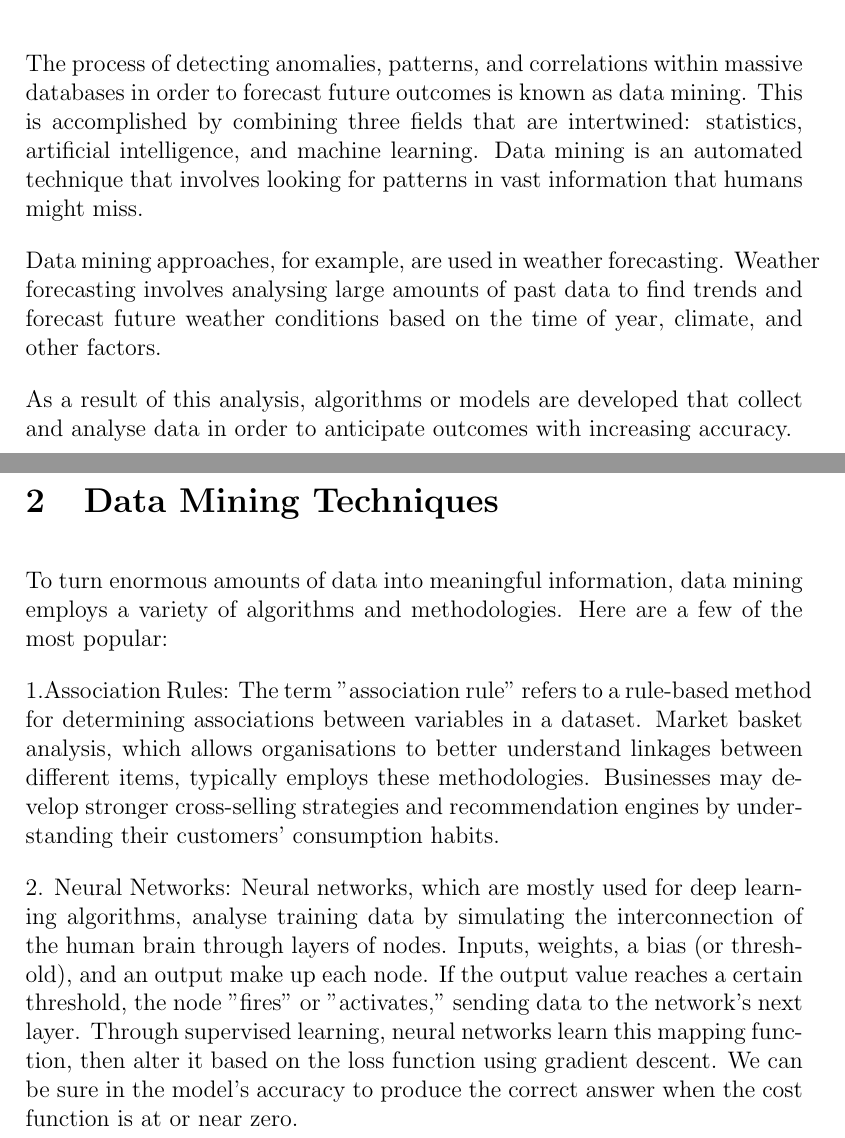
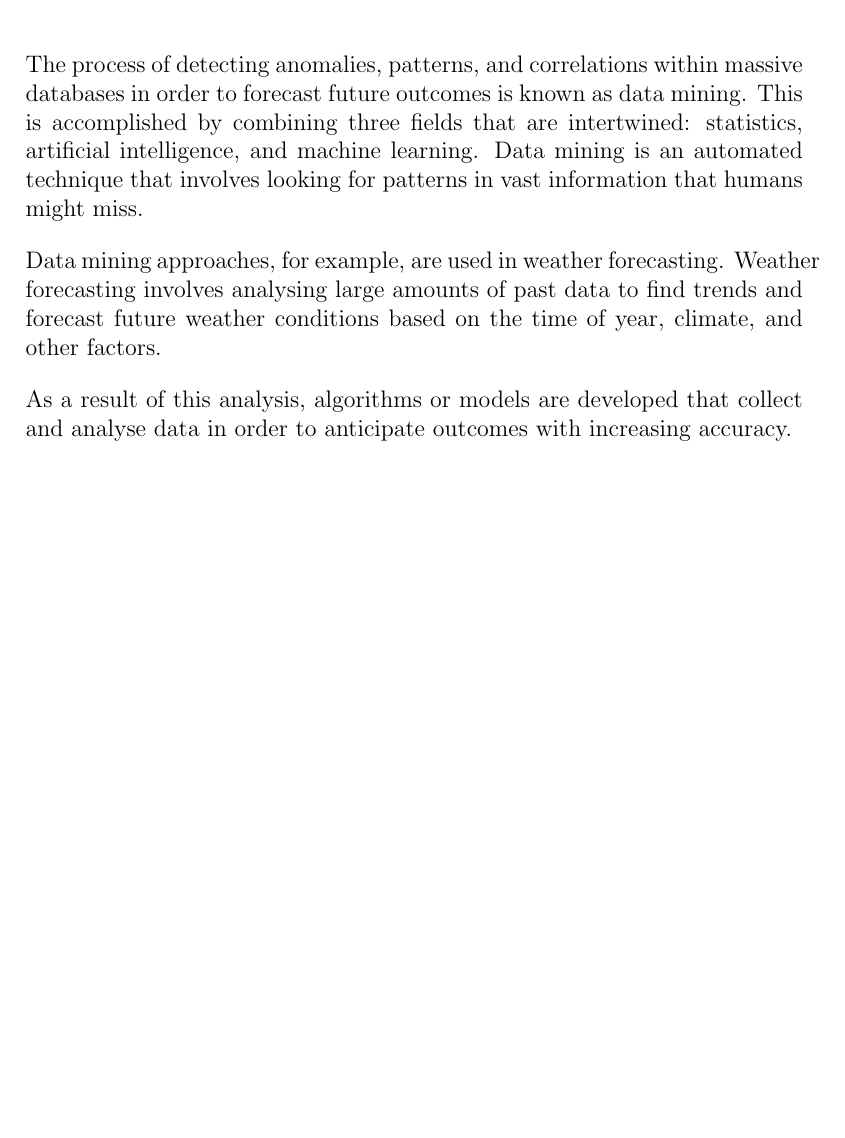
Before and after one commit to dubisao/DBMS, a LaTeX paper (main.tex): two parts of pages 2 and 3 of 3 before the commit and part of page 2 of 2 after it, the two joined at a grey line, cut so that both start at the same text, the shorter picture padded with empty space. Compiled offline with pdfLaTeX.

Commit message:
Add files via upload
Term Paper Update 1

```diff
--- a/main.tex
+++ b/main.tex
@@ -55,11 +55,5 @@ Data mining approaches, for example, are used in weather forecasting. Weather fo
 
 
 As a result of this analysis, algorithms or models are developed that collect and analyse data in order to anticipate outcomes with increasing accuracy.
-\section{Data Mining Techniques}
-To turn enormous amounts of data into meaningful information, data mining employs a variety of algorithms and methodologies. Here are a few of the most popular:
-
-1.Association Rules: The term "association rule" refers to a rule-based method for determining associations between variables in a dataset. Market basket analysis, which allows organisations to better understand linkages between different items, typically employs these methodologies. Businesses may develop stronger cross-selling strategies and recommendation engines by understanding their customers' consumption habits.
-
-2. Neural Networks: Neural networks, which are mostly used for deep learning algorithms, analyse training data by simulating the interconnection of the human brain through layers of nodes. Inputs, weights, a bias (or threshold), and an output make up each node. If the output value reaches a certain threshold, the node "fires" or "activates," sending data to the network's next layer. Through supervised learning, neural networks learn this mapping function, then alter it based on the loss function using gradient descent. We can be sure in the model's accuracy to produce the correct answer when the cost function is at or near zero.
 
 \end{document}
```
